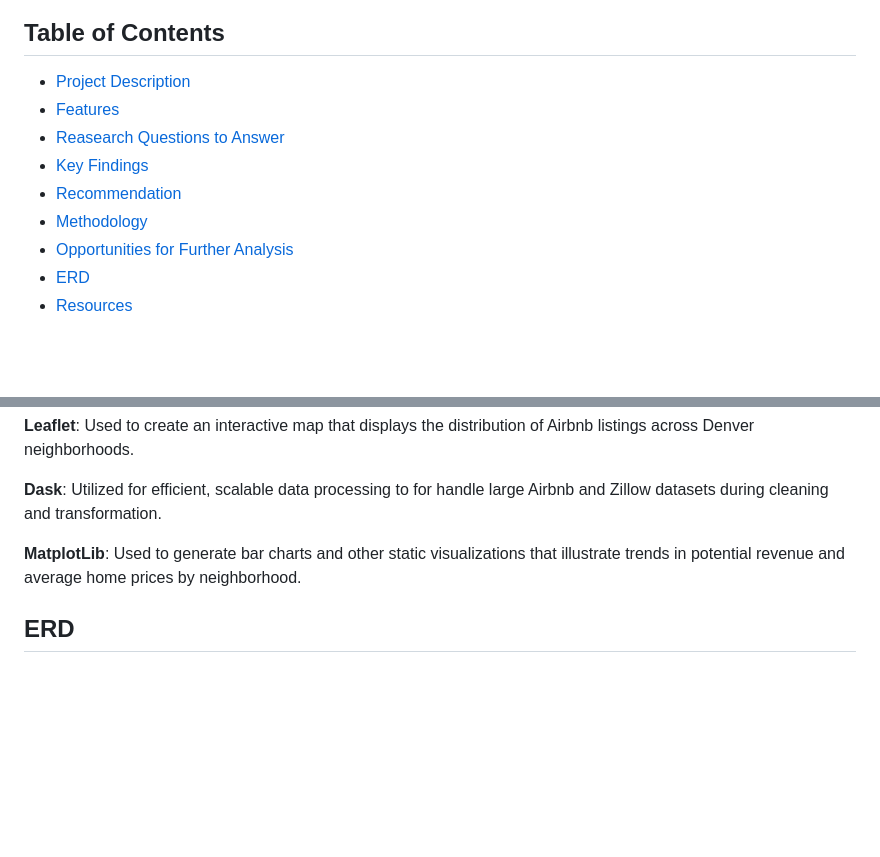
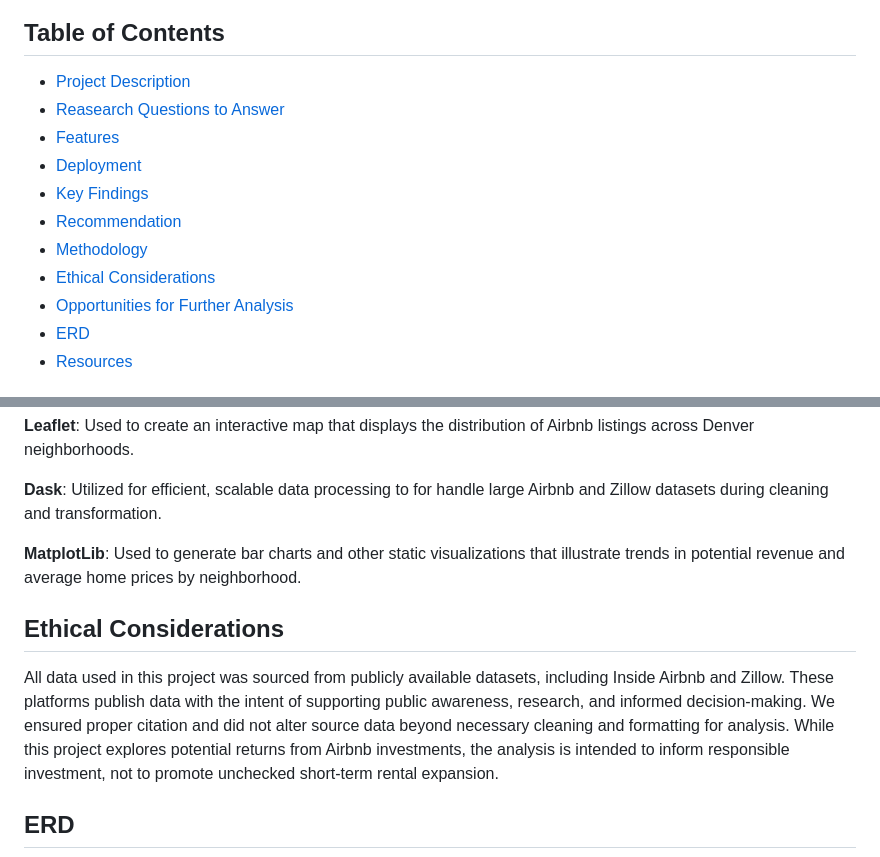
Before and after one commit to kanchanratan1980/Project-5_Group-3, a Markdown page: README.md, 2 parts joined by grey strips. GitHub-like rendering; blank space fills up the shorter version.

```diff
--- a/README.md
+++ b/README.md
@@ -4,11 +4,13 @@ Date: April 2025
 
 ## Table of Contents
 - [Project Description](#project-description)
+- [Reasearch Questions to Answer](#research-questions-to-answer)
 - [Features](#features)
-- [Reasearch Questions to Answer](#research-questions-to-answer)
+- [Deployment](#deployment)
 - [Key Findings](#key-findings)
 - [Recommendation](#recommendation)
 - [Methodology](#methodology)
+- [Ethical Considerations](#ethical-considerations)
 - [Opportunities for Further Analysis](#opportunities-for-further-analysis)
 - [ERD](#erd)
 - [Resources](#resources)
@@ -81,5 +93,8 @@ Jefferson Park and Regis offer strong Airbnb revenue with lower home costs, maki
 
 **MatplotLib**: Used to generate bar charts and other static visualizations that illustrate trends in potential revenue and average home prices by neighborhood.
 
+## Ethical Considerations
+All data used in this project was sourced from publicly available datasets, including Inside Airbnb and Zillow. These platforms publish data with the intent of supporting public awareness, research, and informed decision-making. We ensured proper citation and did not alter source data beyond necessary cleaning and formatting for analysis. While this project explores potential returns from Airbnb investments, the analysis is intended to inform responsible investment, not to promote unchecked short-term rental expansion.
+
 ## ERD
 ![ERD](Resources/ERD.png)
```
Also changed, not shown: other parts of README.md (+16 -4 lines).
